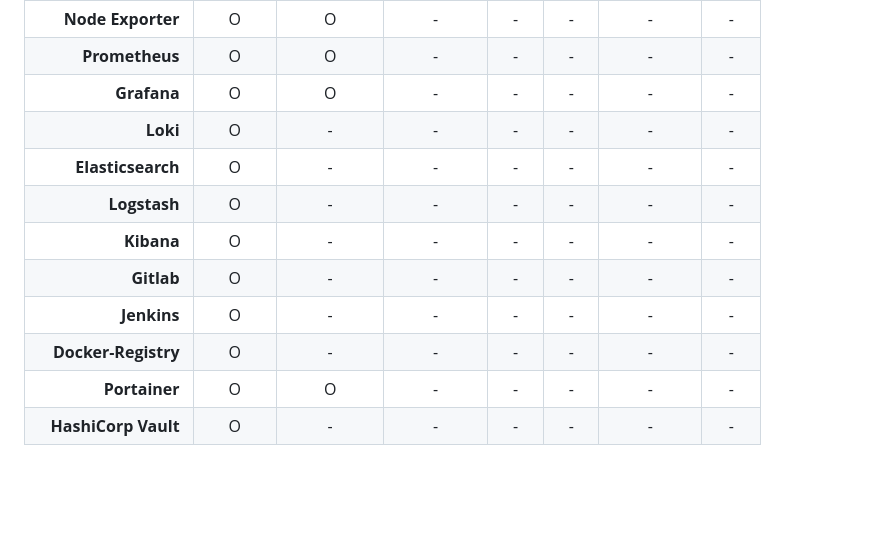
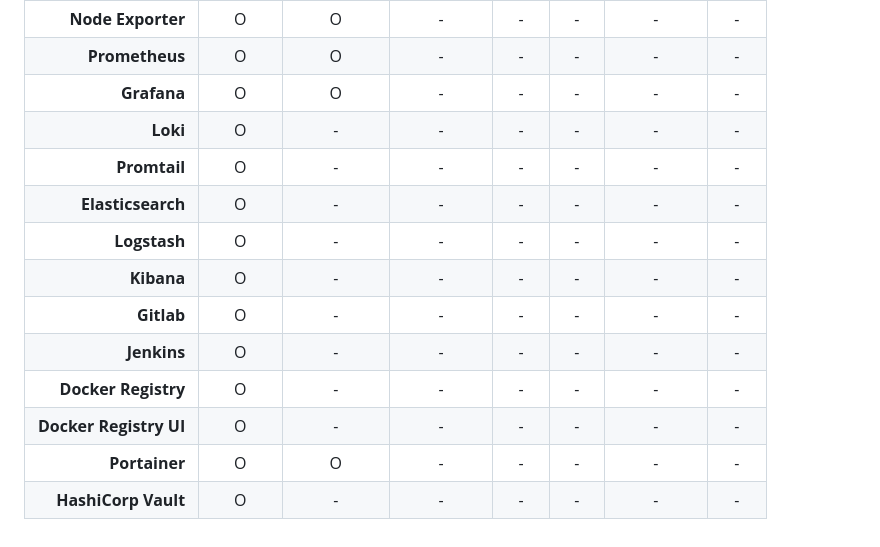
Before and after one commit to Junwu0615/PG-Infrastructure, a Markdown page: README.md, the part around one of its changes. Rendered like a GitHub page; blank space fills up the shorter version.

```diff
--- a/README.md
+++ b/README.md
@@ -314,12 +368,14 @@ tree -d -I 'venv|.git|__pycache__|docs|logs|assets|kafka_data'
 | **Prometheus** | O | O | - | - | - | - | - |
 | **Grafana** | O | O | - | - | - | - | - |
 | **Loki** | O | - | - | - | - | - | - |
+| **Promtail** | O | - | - | - | - | - | - |
 | **Elasticsearch** | O | - | - | - | - | - | - |
 | **Logstash** | O | - | - | - | - | - | - |
 | **Kibana** | O | - | - | - | - | - | - |
 | **Gitlab** | O | - | - | - | - | - | - |
 | **Jenkins** | O | - | - | - | - | - | - |
-| **Docker-Registry** | O | - | - | - | - | - | - |
+| **Docker Registry** | O | - | - | - | - | - | - |
+| **Docker Registry UI** | O | - | - | - | - | - | - |
 | **Portainer** | O | O | - | - | - | - | - |
 | **HashiCorp Vault** | O | - | - | - | - | - | - |
 
```
Also changed, not shown: other parts of README.md (+62 -8 lines).
